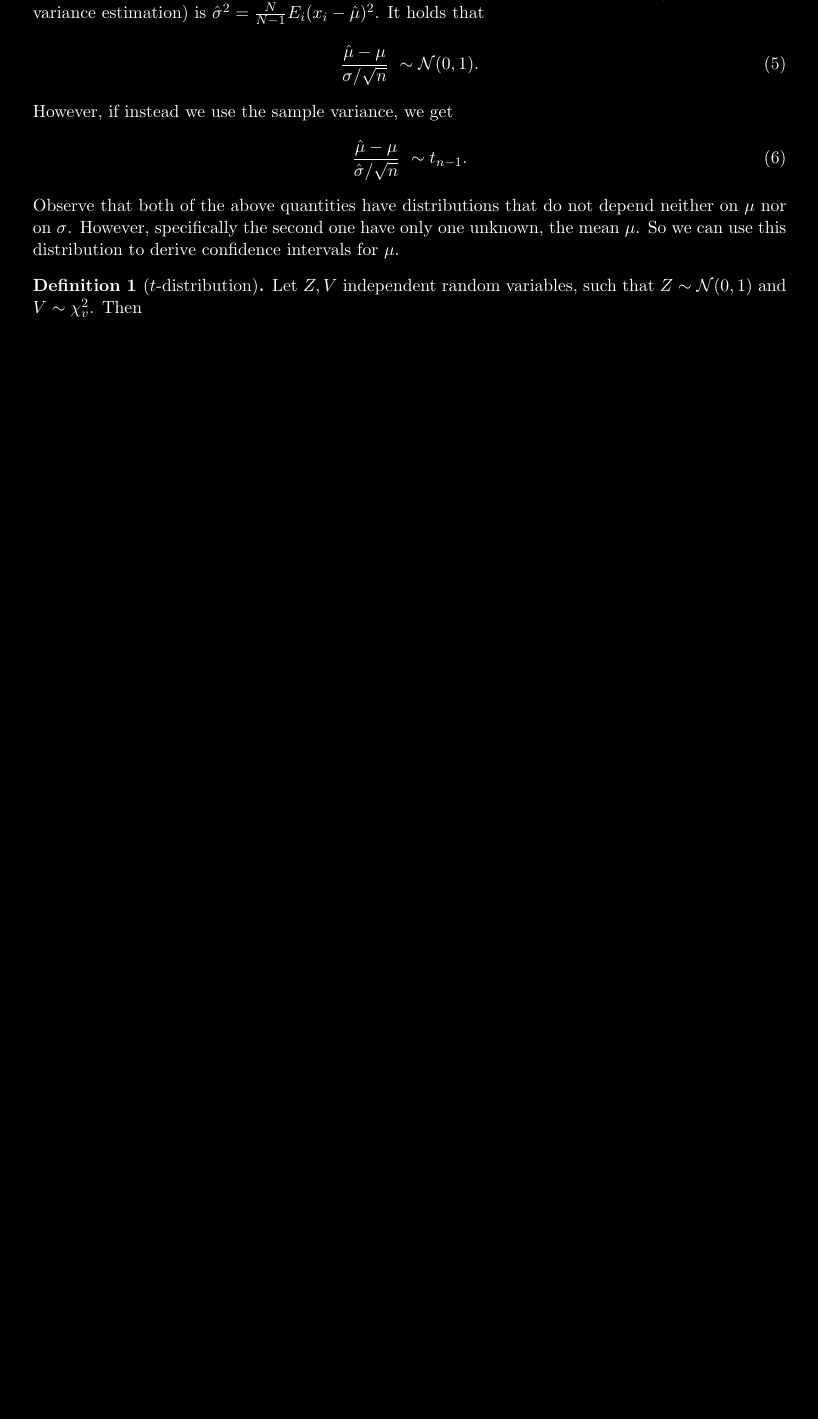
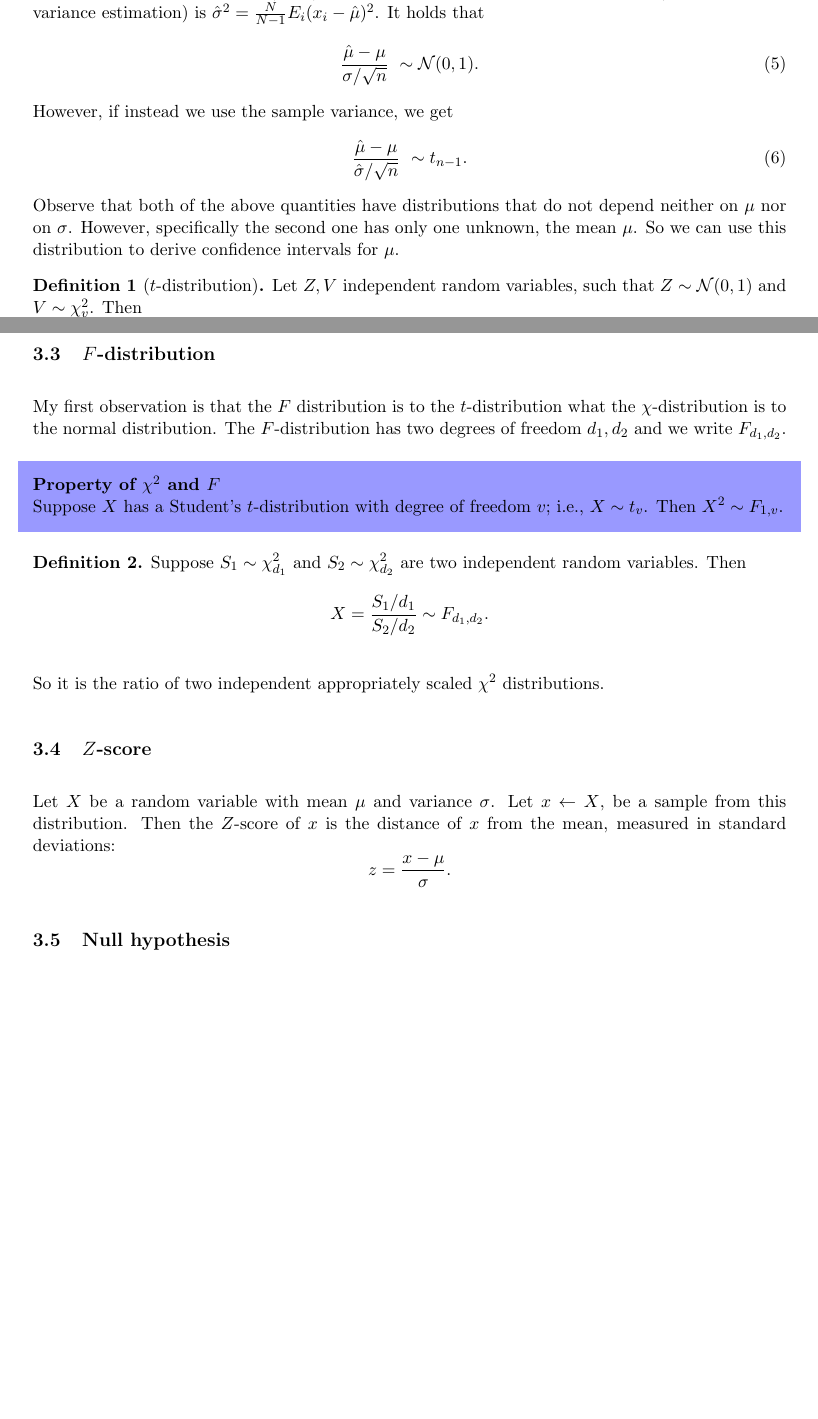
Before and after one commit to mariosgeorgiou/ESL_exercises, a LaTeX document (notes/notes.tex): part of page 3 of 3 before the commit and two parts of pages 3 and 4 of 4 after it, the two joined at a grey line, cut so that both start at the same text, the shorter picture padded with empty space. Compiled offline with pdfLaTeX.

Commit message:
add F-distribution and Z-score

```diff
--- a/notes/notes.tex
+++ b/notes/notes.tex
@@ -25,8 +25,8 @@
 \usepackage{xcolor}
 \usepackage{pagecolor}
 
-\pagecolor{black}
-\color{white}
+% \pagecolor{black}
+% \color{white}
 
 \colorlet{shadecolor}{blue!40}
 \parindent 0in
@@ -174,7 +174,7 @@ However, if instead we use the sample variance, we get
 	\frac{\hat\mu-\mu}{\hat\sigma/\sqrt n}~\sim t_{n-1}.
 \end{equation}
 Observe that both of the above quantities have distributions that do not depend
-neither on $\mu$ nor on $\sigma$. However, specifically the second one have only
+neither on $\mu$ nor on $\sigma$. However, specifically the second one has only
 one unknown, the mean $\mu$. So we can use this distribution to derive
 confidence intervals for $\mu$.
 
@@ -187,4 +187,31 @@ confidence intervals for $\mu$.
 
 Student's $t$ looks like a normal distribution but pushed down.
 
+\subsection{$F$-distribution}
+My first observation is that the $F$ distribution is to the $t$-distribution
+what the $\chi$-distribution is to the normal distribution. The $F$-distribution
+has two degrees of freedom $d_1,d_2$ and we write $F_{d_1,d_2}$.
+
+
+\begin{shaded}
+	\textbf{Property of $\chi^2$ and $F$} \newline
+	Suppose $X$ has a Student's $t$-distribution with degree of freedom $v$;
+	i.e., $X\sim t_v$. Then $X^2\sim F_{1,v}$.
+\end{shaded}
+
+\begin{defn}
+    Suppose $S_1\sim\chi_{d_1}^2$ and $S_2\sim\chi_{d_2}^2$ are two independent
+    random variables. Then
+    \[X=\frac{S_1/d_1}{S_2/d_2}\sim F_{d_1,d_2}.\]
+\end{defn}
+So it is the ratio of two independent appropriately scaled $\chi^2$ distributions.
+
+\subsection{$Z$-score}
+Let $X$ be a random variable with mean $\mu$ and variance $\sigma$. Let
+$x\leftarrow X$, be a sample from this distribution. Then the $Z$-score of $x$
+is the distance of $x$ from the mean, measured in standard deviations:
+\[ z=\frac{x-\mu}{\sigma}.\]
+
+\subsection{Null hypothesis}
+
 \end{document}
```
